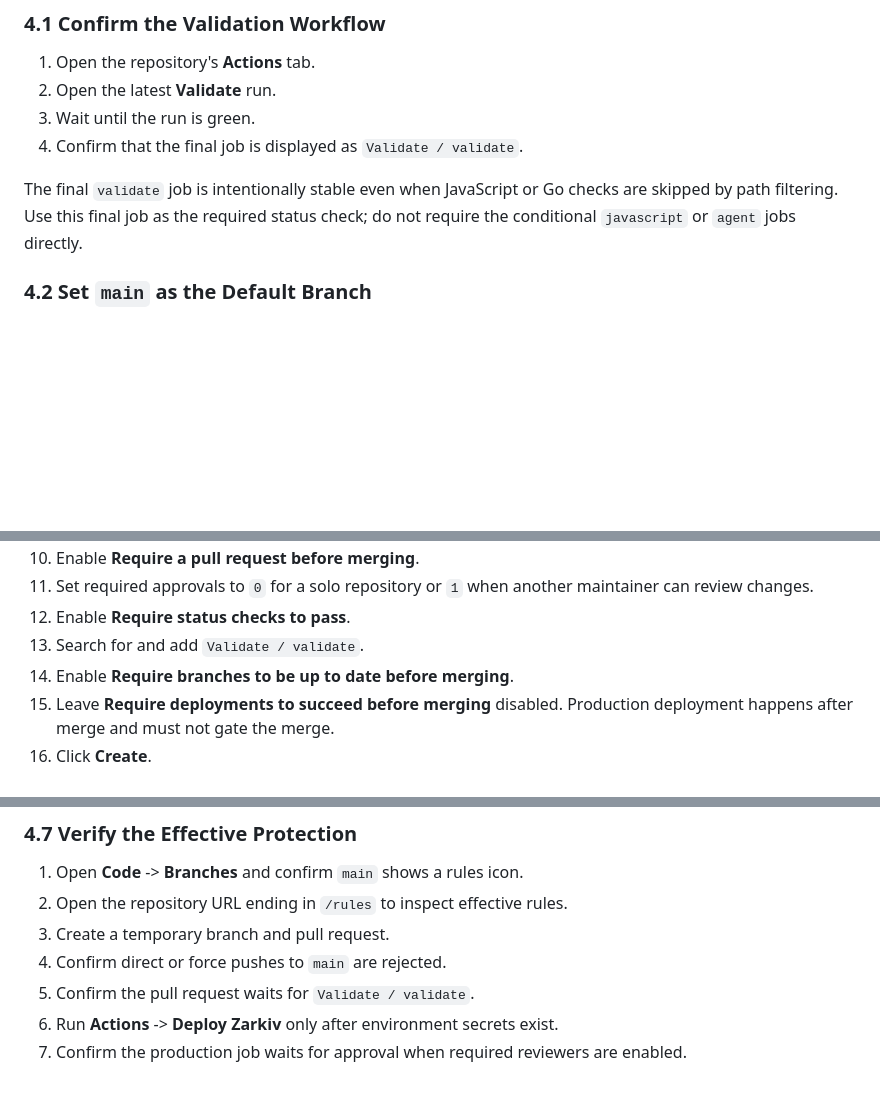
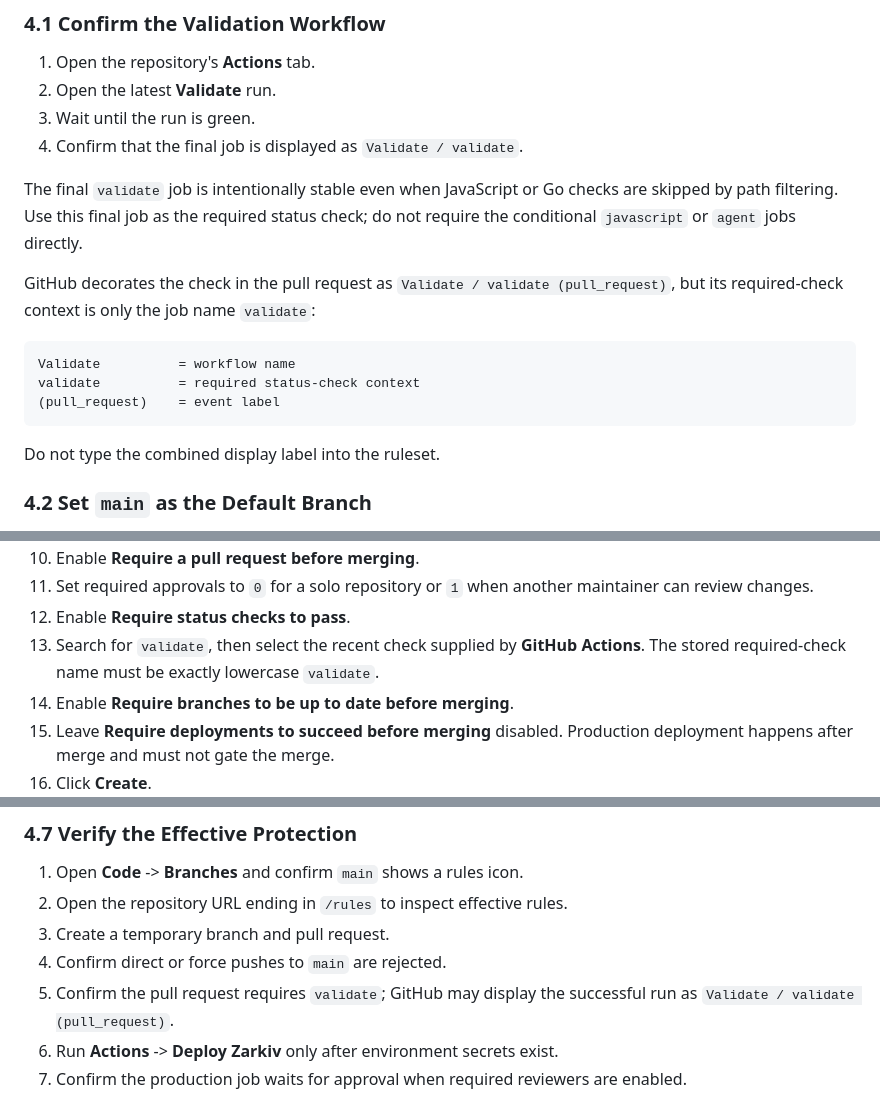
Before and after one commit to Kleavox/Kleavox-monorepo, a Markdown page: docs/github.md, 3 parts joined by grey strips. Drawn GitHub-style; blank space fills up the shorter version.

Commit message:
docs: correct required check context

````diff
--- a/docs/github.md
+++ b/docs/github.md
@@ -90,6 +90,18 @@ The final `validate` job is intentionally stable even when JavaScript or Go
 checks are skipped by path filtering. Use this final job as the required status
 check; do not require the conditional `javascript` or `agent` jobs directly.
 
+GitHub decorates the check in the pull request as
+`Validate / validate (pull_request)`, but its required-check context is only
+the job name `validate`:
+
+```text
+Validate          = workflow name
+validate          = required status-check context
+(pull_request)    = event label
+```
+
+Do not type the combined display label into the ruleset.
+
 ### 4.2 Set `main` as the Default Branch
 
 1. Open **Settings**.
@@ -122,7 +134,9 @@ targeting and effective rules are easier to inspect.
 11. Set required approvals to `0` for a solo repository or `1` when another
     maintainer can review changes.
 12. Enable **Require status checks to pass**.
-13. Search for and add `Validate / validate`.
+13. Search for `validate`, then select the recent check supplied by
+    **GitHub Actions**. The stored required-check name must be exactly
+    lowercase `validate`.
 14. Enable **Require branches to be up to date before merging**.
 15. Leave **Require deployments to succeed before merging** disabled.
     Production deployment happens after merge and must not gate the merge.
@@ -196,7 +210,8 @@ manual through `workflow_dispatch` and restrict the environment to `main`.
 2. Open the repository URL ending in `/rules` to inspect effective rules.
 3. Create a temporary branch and pull request.
 4. Confirm direct or force pushes to `main` are rejected.
-5. Confirm the pull request waits for `Validate / validate`.
+5. Confirm the pull request requires `validate`; GitHub may display the
+   successful run as `Validate / validate (pull_request)`.
 6. Run **Actions** -> **Deploy Zarkiv** only after environment secrets exist.
 7. Confirm the production job waits for approval when required reviewers are
    enabled.
````
